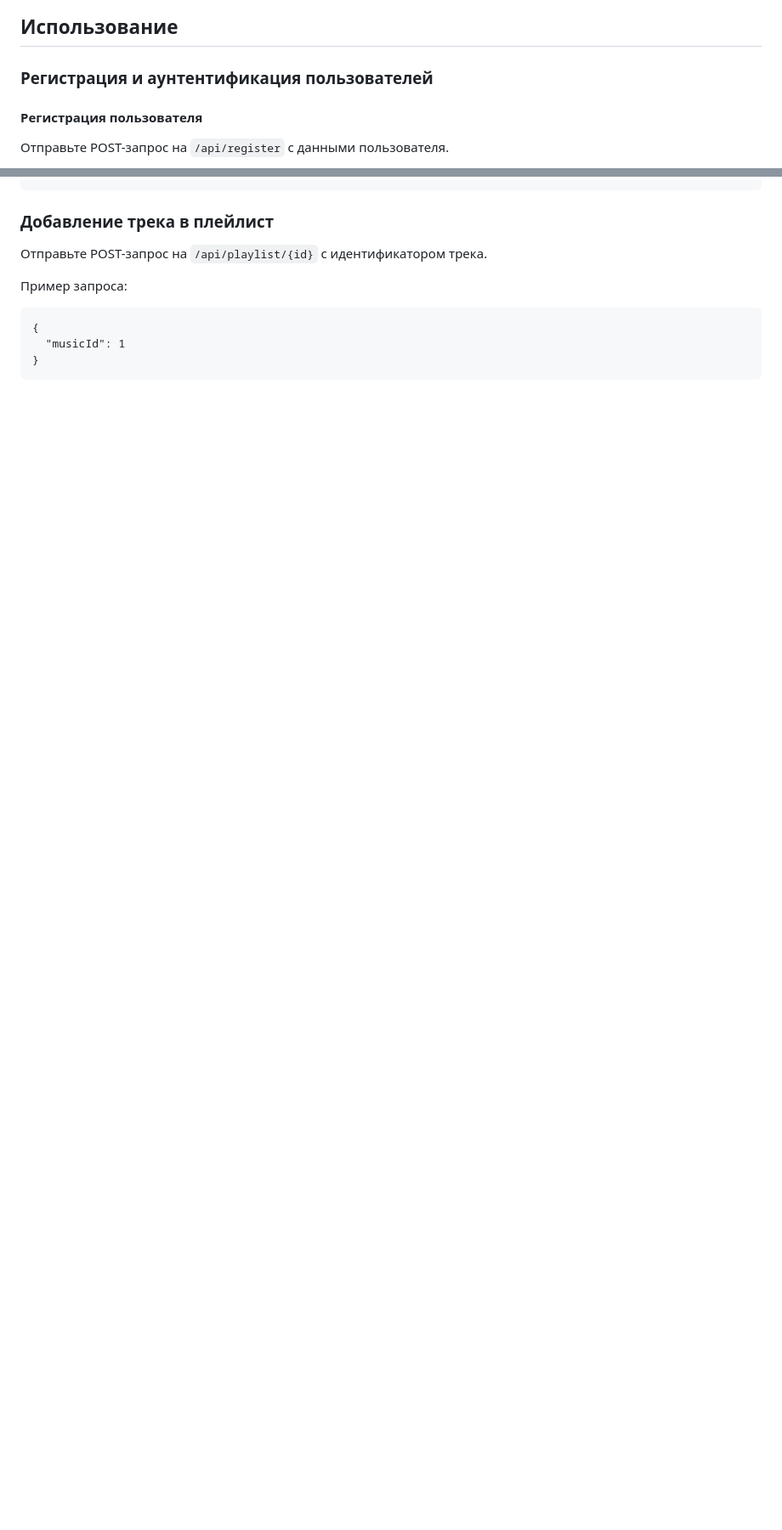
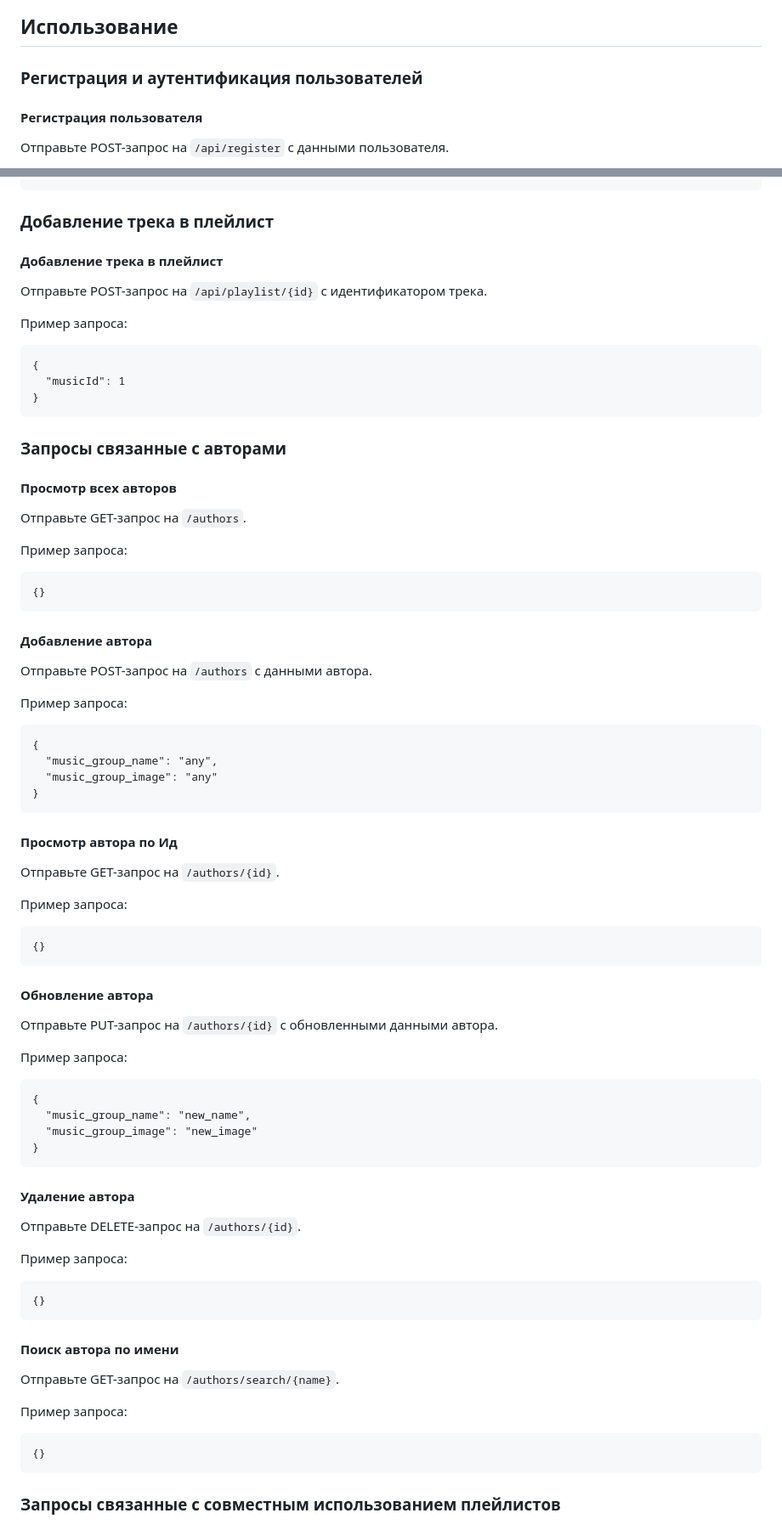
Before and after one commit to ArtjomZadera/restapi_music_zadera_sut, a Markdown page: README.md, 2 parts joined by grey strips. Shown at 85% size. Drawn GitHub-style; blank space fills up the shorter version.

```diff
--- a/README.md
+++ b/README.md
@@ -20,7 +20,7 @@
 
 <h2>Использование</h2>
 
- <h3>Регистрация и аунтентификация пользователей</h3>
+<h3>Регистрация и аутентификация пользователей</h3>
 
 <h4>Регистрация пользователя</h4>
 <p>Отправьте POST-запрос на <code>/api/register</code> с данными пользователя.</p>
@@ -92,4 +125,6 @@
 <h3>Добавление трека в плейлист</h3>
+
+<h4>Добавление трека в плейлист</h4>
 <p>Отправьте POST-запрос на <code>/api/playlist/{id}</code> с идентификатором трека.</p>
 
 <p>Пример запроса:</p>
@@ -97,3 +132,49 @@
   "musicId": 1
 }</code></pre>
 
+<h3>Запросы связанные с авторами</h3>
+
+<h4>Просмотр всех авторов</h4>
+<p>Отправьте GET-запрос на <code>/authors</code>.</p>
+
+<p>Пример запроса:</p>
+<pre><code>{}</code></pre>
+
+<h4>Добавление автора</h4>
+<p>Отправьте POST-запрос на <code>/authors</code> с данными автора.</p>
+
+<p>Пример запроса:</p>
+<pre><code>{
+  "music_group_name": "any",
+  "music_group_image": "any"
+}</code></pre>
+
+<h4>Просмотр автора по Ид</h4>
+<p>Отправьте GET-запрос на <code>/authors/{id}</code>.</p>
+
+<p>Пример запроса:</p>
+<pre><code>{}</code></pre>
+
+<h4>Обновление автора</h4>
+<p>Отправьте PUT-запрос на <code>/authors/{id}</code> с обновленными данными автора.</p>
+
+<p>Пример запроса:</p>
+<pre><code>{
+  "music_group_name": "new_name",
+  "music_group_image": "new_image"
+}</code></pre>
+
+<h4>Удаление автора</h4>
+<p>Отправьте DELETE-запрос на <code>/authors/{id}</code>.</p>
+
+<p>Пример запроса:</p>
+<pre><code>{}</code></pre>
+
+<h4>Поиск автора по имени</h4>
+<p>Отправьте GET-запрос на <code>/authors/search/{name}</code>.</p>
+
+<p>Пример запроса:</p>
+<pre><code>{}</code></pre>
+
+<h3>Запросы связанные с совместным использованием плейлистов</h3>
+
```
Also changed, not shown: other parts of README.md (+78 -13 lines).
